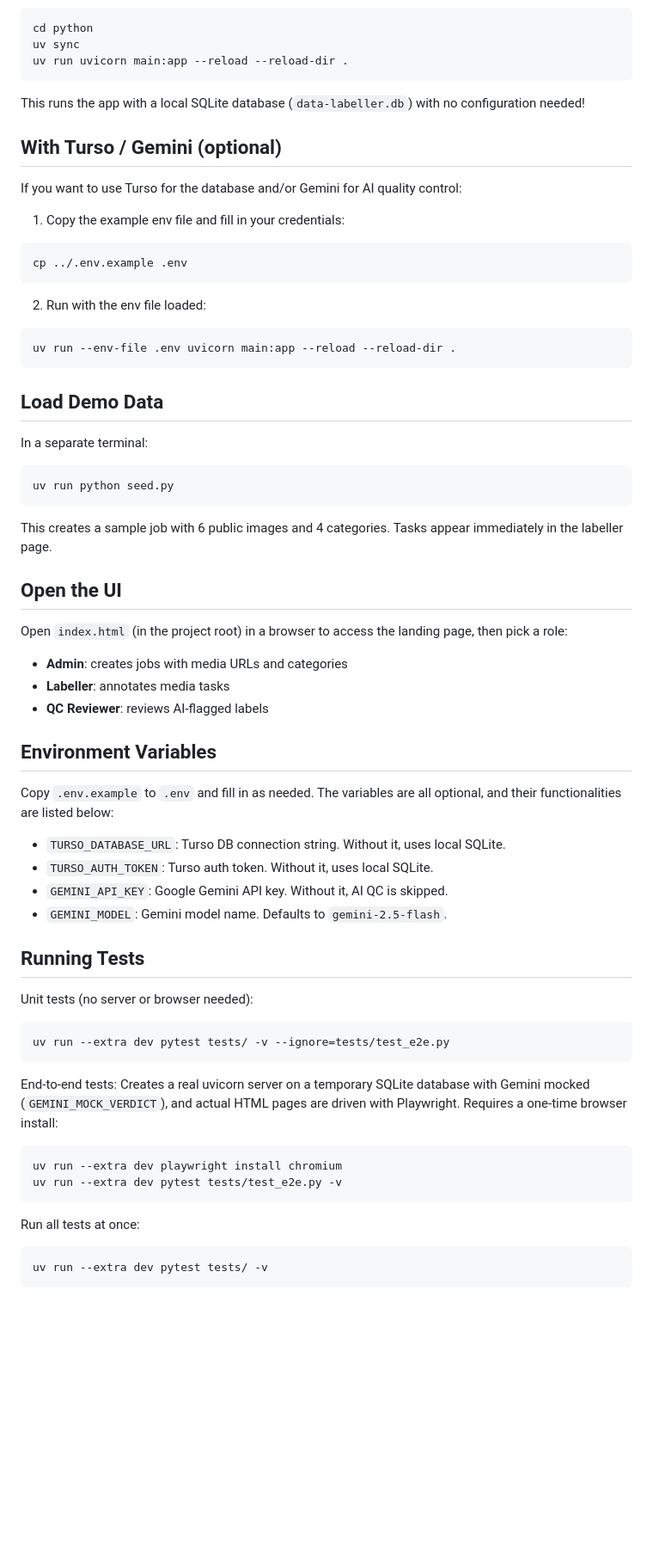
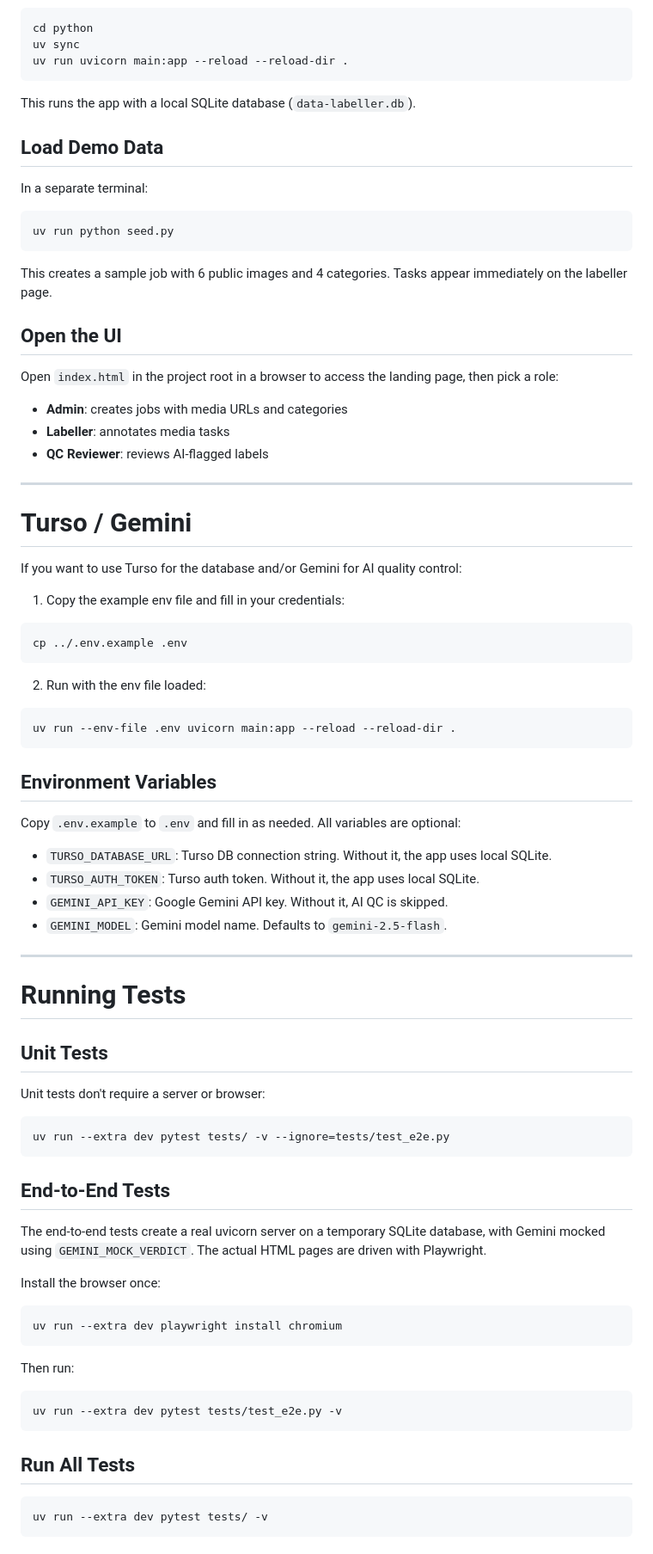
Before and after one commit to vynkyt/data-labeller, a Markdown page: README.md, the part around one of its changes. Shown at 86% size. GitHub-like rendering; blank space fills up the shorter version.

````diff
--- a/README.md
+++ b/README.md
@@ -69,22 +68,7 @@ uv sync
 uv run uvicorn main:app --reload --reload-dir .
 ```
 
-This runs the app with a local SQLite database (`data-labeller.db`) with no configuration needed!
-## With Turso / Gemini (optional)
-
-If you want to use Turso for the database and/or Gemini for AI quality control:
-
-1. Copy the example env file and fill in your credentials:
-
- ```bash
- cp ../.env.example .env
- ```
-
-2. Run with the env file loaded:
-
- ```bash
- uv run --env-file .env uvicorn main:app --reload --reload-dir .
- ```
+This runs the app with a local SQLite database (`data-labeller.db`).
 
 ## Load Demo Data
 
@@ -94,37 +78,72 @@ In a separate terminal:
 uv run python seed.py
 ```
 
-This creates a sample job with 6 public images and 4 categories. Tasks appear immediately in the labeller page.
+This creates a sample job with 6 public images and 4 categories. Tasks appear immediately on the labeller page.
+
 ## Open the UI
 
-Open `index.html` (in the project root) in a browser to access the landing page, then pick a role:
-- **Admin**: creates jobs with media URLs and categories
-- **Labeller**: annotates media tasks
-- **QC Reviewer**: reviews AI-flagged labels
+Open `index.html` in the project root in a browser to access the landing page, then pick a role:
+
+* **Admin**: creates jobs with media URLs and categories
+* **Labeller**: annotates media tasks
+* **QC Reviewer**: reviews AI-flagged labels
+
+---
+
+# Turso / Gemini
+
+If you want to use Turso for the database and/or Gemini for AI quality control:
+
+1. Copy the example env file and fill in your credentials:
+
+```bash
+cp ../.env.example .env
+```
+
+2. Run with the env file loaded:
+
+```bash
+uv run --env-file .env uvicorn main:app --reload --reload-dir .
+```
+
 ## Environment Variables
 
-Copy `.env.example` to `.env` and fill in as needed. The variables are all optional, and their functionalities are listed below:
+Copy `.env.example` to `.env` and fill in as needed. All variables are optional:
 
-- `TURSO_DATABASE_URL`: Turso DB connection string. Without it, uses local SQLite.
-- `TURSO_AUTH_TOKEN`: Turso auth token. Without it, uses local SQLite.
-- `GEMINI_API_KEY`: Google Gemini API key. Without it, AI QC is skipped.
-- `GEMINI_MODEL`: Gemini model name. Defaults to `gemini-2.5-flash`.
-## Running Tests
+* `TURSO_DATABASE_URL`: Turso DB connection string. Without it, the app uses local SQLite.
+* `TURSO_AUTH_TOKEN`: Turso auth token. Without it, the app uses local SQLite.
+* `GEMINI_API_KEY`: Google Gemini API key. Without it, AI QC is skipped.
+* `GEMINI_MODEL`: Gemini model name. Defaults to `gemini-2.5-flash`.
 
-Unit tests (no server or browser needed):
+---
+
+# Running Tests
+
+## Unit Tests
+
+Unit tests don't require a server or browser:
 
 ```bash
 uv run --extra dev pytest tests/ -v --ignore=tests/test_e2e.py
 ```
 
-End-to-end tests: Creates a real uvicorn server on a temporary SQLite database with Gemini mocked (`GEMINI_MOCK_VERDICT`), and actual HTML pages are driven with Playwright. Requires a one-time browser install:
+## End-to-End Tests
+
+The end-to-end tests create a real uvicorn server on a temporary SQLite database, with Gemini mocked using `GEMINI_MOCK_VERDICT`. The actual HTML pages are driven with Playwright.
+
+Install the browser once:
 
 ```bash
 uv run --extra dev playwright install chromium
+```
+
+Then run:
+
+```bash
 uv run --extra dev pytest tests/test_e2e.py -v
 ```
 
-Run all tests at once:
+## Run All Tests
 
 ```bash
 uv run --extra dev pytest tests/ -v
````
Also changed, not shown: other parts of README.md (+57 -31 lines).
